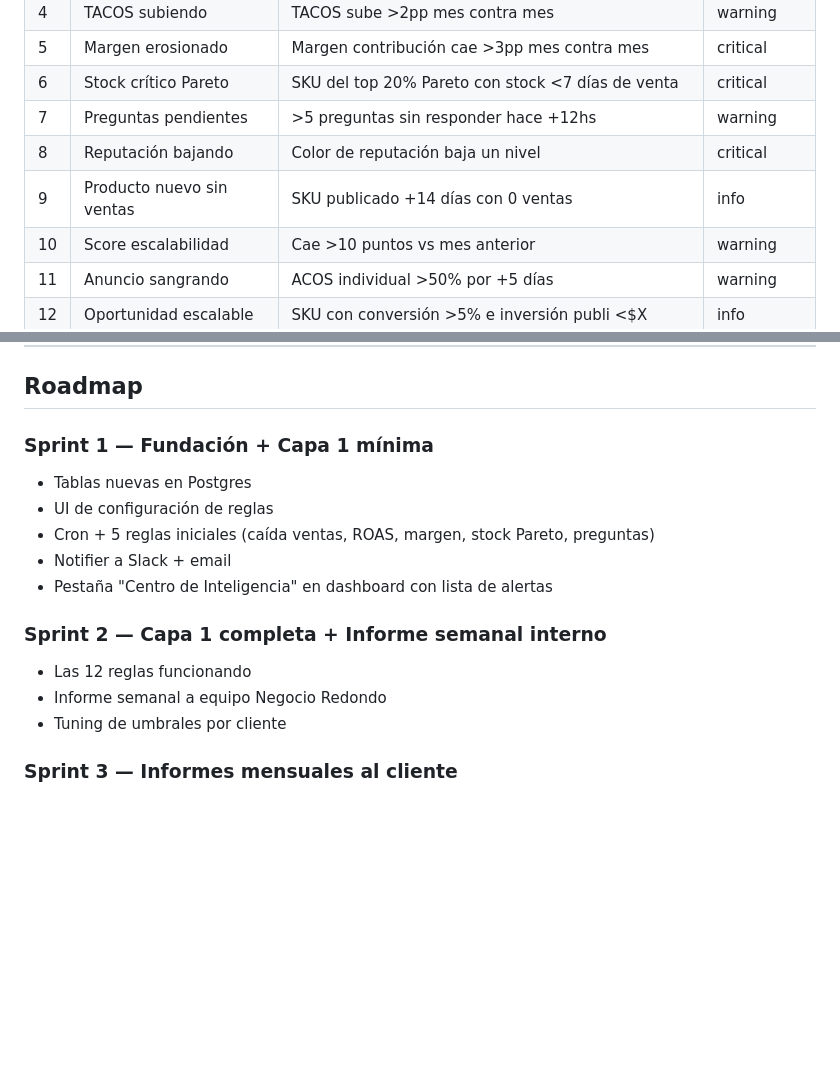
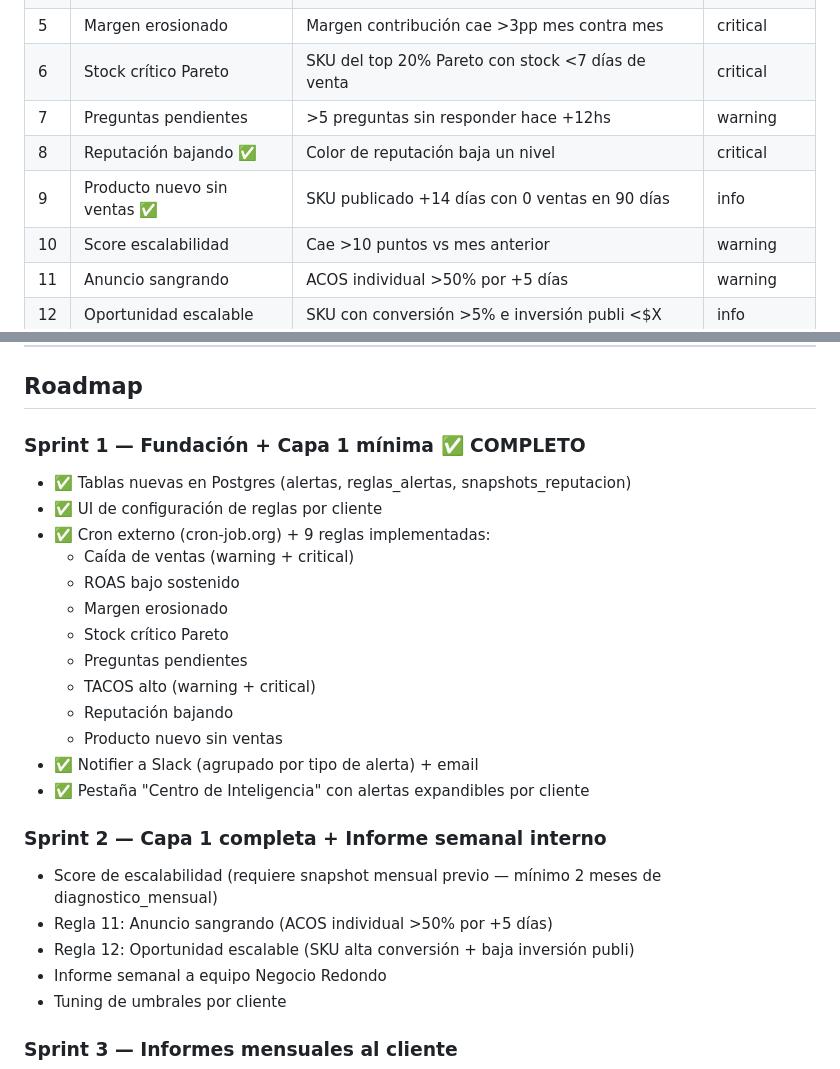
Before and after one commit to GuidoRedondo/ml-dashboard, a Markdown page: PLAN_CENTRO_INTELIGENCIA.md, 2 parts joined by grey strips. Rendered like a GitHub page; blank space fills up the shorter version.

Commit message:
docs: cierra Sprint 1 en PLAN_CENTRO_INTELIGENCIA — marca reglas 8 y 9 como implementadas, mueve score escalabilidad a Sprint 2
Co-Authored-By: Claude Sonnet 4.6 <noreply@anthropic.com>

```diff
--- a/PLAN_CENTRO_INTELIGENCIA.md
+++ b/PLAN_CENTRO_INTELIGENCIA.md
@@ -31,8 +31,8 @@ Cron 2x por día (08:00 y 18:00 ART). Recorre los clientes, evalúa reglas, pers
 | 5  | Margen erosionado             | Margen contribución cae >3pp mes contra mes                             | critical  |
 | 6  | Stock crítico Pareto          | SKU del top 20% Pareto con stock <7 días de venta                       | critical  |
 | 7  | Preguntas pendientes          | >5 preguntas sin responder hace +12hs                                   | warning   |
-| 8  | Reputación bajando            | Color de reputación baja un nivel                                       | critical  |
-| 9  | Producto nuevo sin ventas     | SKU publicado +14 días con 0 ventas                                     | info      |
+| 8  | Reputación bajando ✅          | Color de reputación baja un nivel                                       | critical  |
+| 9  | Producto nuevo sin ventas ✅   | SKU publicado +14 días con 0 ventas en 90 días                          | info      |
 | 10 | Score escalabilidad           | Cae >10 puntos vs mes anterior                                          | warning   |
 | 11 | Anuncio sangrando             | ACOS individual >50% por +5 días                                        | warning   |
 | 12 | Oportunidad escalable         | SKU con conversión >5% e inversión publi <$X                            | info      |
@@ -115,15 +115,25 @@ Cada insight en tabla `insights`: cliente, tipo, descripción, impacto estimado,
 
 ## Roadmap
 
-### Sprint 1 — Fundación + Capa 1 mínima
-- Tablas nuevas en Postgres
-- UI de configuración de reglas
-- Cron + 5 reglas iniciales (caída ventas, ROAS, margen, stock Pareto, preguntas)
-- Notifier a Slack + email
-- Pestaña "Centro de Inteligencia" en dashboard con lista de alertas
+### Sprint 1 — Fundación + Capa 1 mínima ✅ COMPLETO
+- ✅ Tablas nuevas en Postgres (alertas, reglas_alertas, snapshots_reputacion)
+- ✅ UI de configuración de reglas por cliente
+- ✅ Cron externo (cron-job.org) + 9 reglas implementadas:
+  - Caída de ventas (warning + critical)
+  - ROAS bajo sostenido
+  - Margen erosionado
+  - Stock crítico Pareto
+  - Preguntas pendientes
+  - TACOS alto (warning + critical)
+  - Reputación bajando
+  - Producto nuevo sin ventas
+- ✅ Notifier a Slack (agrupado por tipo de alerta) + email
+- ✅ Pestaña "Centro de Inteligencia" con alertas expandibles por cliente
 
 ### Sprint 2 — Capa 1 completa + Informe semanal interno
-- Las 12 reglas funcionando
+- Score de escalabilidad (requiere snapshot mensual previo — mínimo 2 meses de diagnostico_mensual)
+- Regla 11: Anuncio sangrando (ACOS individual >50% por +5 días)
+- Regla 12: Oportunidad escalable (SKU alta conversión + baja inversión publi)
 - Informe semanal a equipo Negocio Redondo
 - Tuning de umbrales por cliente
 
```
